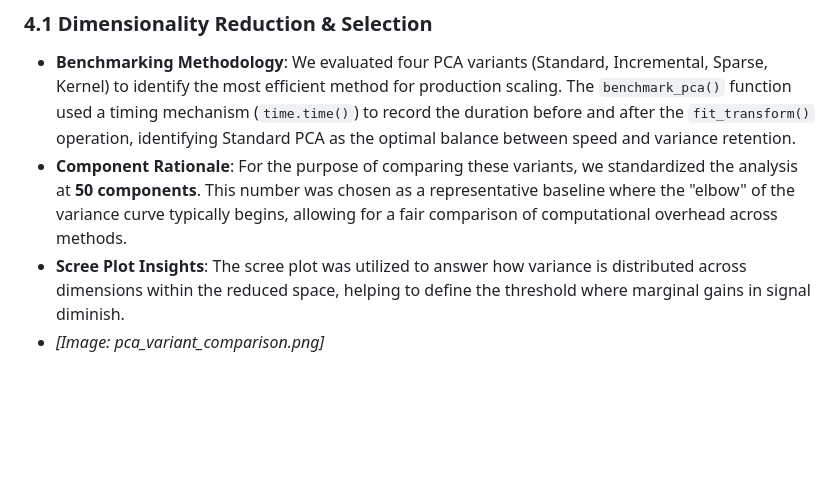
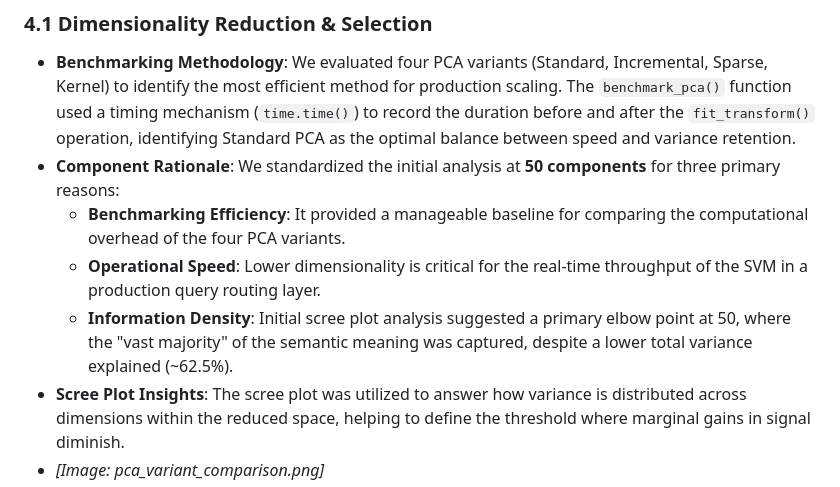
Before and after one commit to akankshaparab/antigravity-ml-project, a Markdown page: paper_revised_draft.md, the part around the change printed below. GitHub-like rendering; blank space fills up the shorter version.

```diff
--- a/paper_revised_draft.md
+++ b/paper_revised_draft.md
@@ -46,7 +46,10 @@ The distribution of query difficulty (post-rebalancing) is as follows:
 ## 4 Methodology
 ### 4.1 Dimensionality Reduction & Selection
 - **Benchmarking Methodology**: We evaluated four PCA variants (Standard, Incremental, Sparse, Kernel) to identify the most efficient method for production scaling. The `benchmark_pca()` function used a timing mechanism (`time.time()`) to record the duration before and after the `fit_transform()` operation, identifying Standard PCA as the optimal balance between speed and variance retention.
-- **Component Rationale**: For the purpose of comparing these variants, we standardized the analysis at **50 components**. This number was chosen as a representative baseline where the "elbow" of the variance curve typically begins, allowing for a fair comparison of computational overhead across methods.
+- **Component Rationale**: We standardized the initial analysis at **50 components** for three primary reasons:
+    - **Benchmarking Efficiency**: It provided a manageable baseline for comparing the computational overhead of the four PCA variants.
+    - **Operational Speed**: Lower dimensionality is critical for the real-time throughput of the SVM in a production query routing layer.
+    - **Information Density**: Initial scree plot analysis suggested a primary elbow point at 50, where the "vast majority" of the semantic meaning was captured, despite a lower total variance explained (~62.5%).
 - **Scree Plot Insights**: The scree plot was utilized to answer how variance is distributed across dimensions within the reduced space, helping to define the threshold where marginal gains in signal diminish.
 - *[Image: pca_variant_comparison.png]*
 
```
Also changed, not shown: other parts of paper_revised_draft.md (+29 -10 lines), pre_vers_metric_comp.png.
